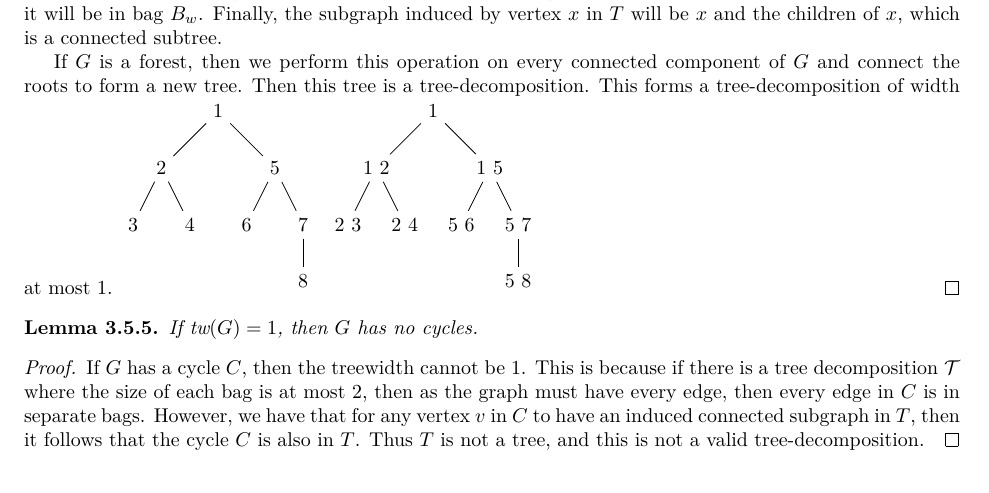
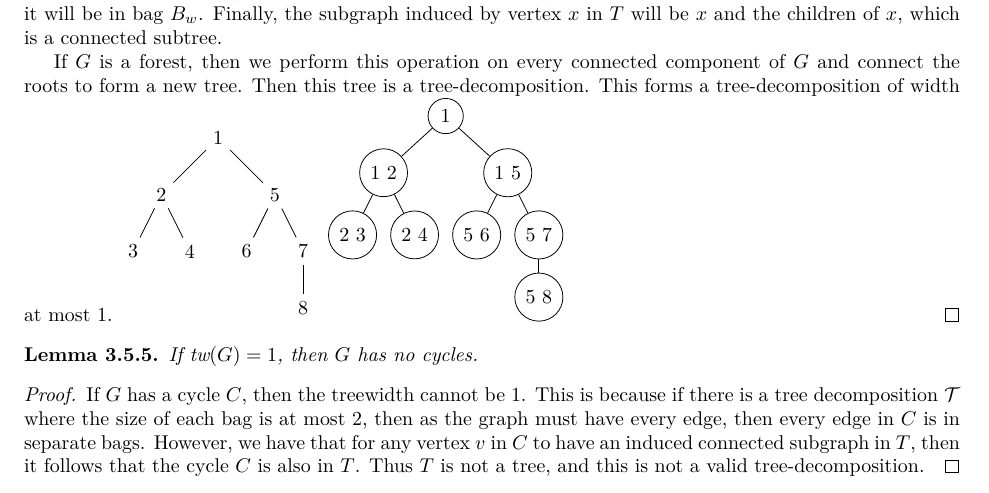
Before and after one commit to ErickLuu/Honours-Project-Notes, a LaTeX thesis (Notes/Structural Graph Theory/thesis.tex, which reads Notes/Structural Graph Theory/chapters/figures/treewidth-tree-treedecomp.tex): part of page 10 of 29, cut so that both start at the same text. Compiled offline with LuaLaTeX.

Commit message:
txs auto checkin

```diff
--- a/Notes/Structural Graph Theory/chapters/figures/treewidth-tree-treedecomp.tex
+++ b/Notes/Structural Graph Theory/chapters/figures/treewidth-tree-treedecomp.tex
@@ -1,4 +1,4 @@
 \tikz
-\graph [tree layout] {
+\graph [tree layout, nodes={draw,circle}] {
 	1 -- {1 2 -- {2 3 , 2 4},1 5 -- {5 6, 5 7 -- 5 8}};
 };
```
